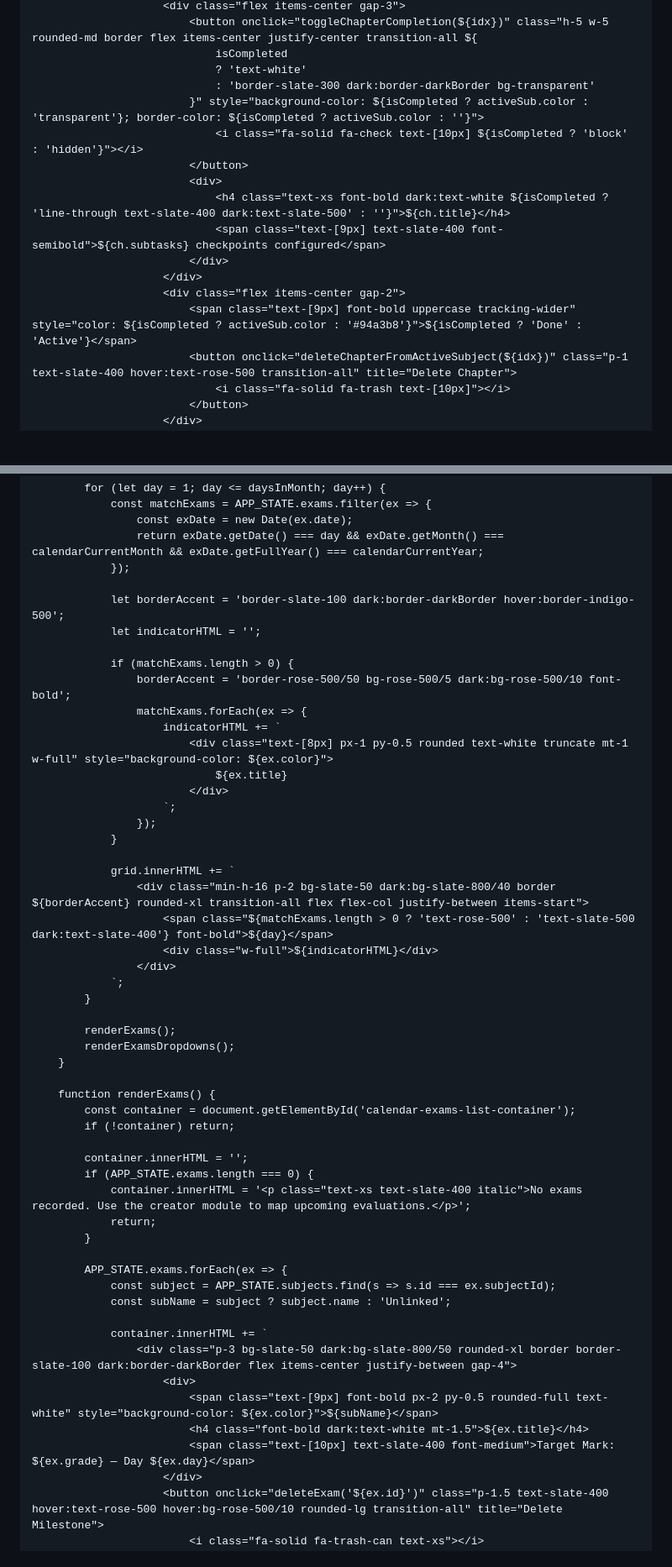
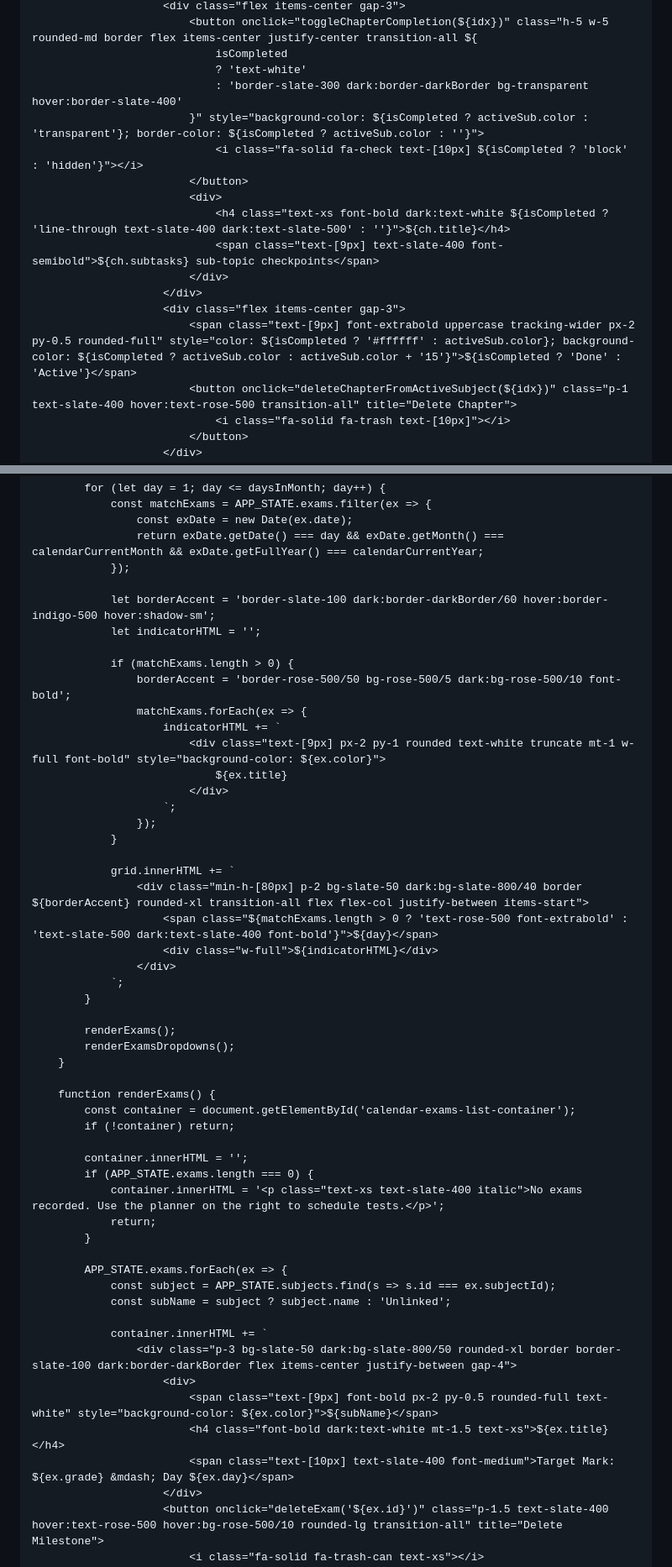
Before and after one commit to Shifan-03/Personal_time_management, a Markdown page: README.md, 2 parts joined by grey strips. Shown: that part at 84% size. GitHub-like rendering; blank space fills up the shorter version.

```diff
--- a/README.md
+++ b/README.md
@@ -1117,17 +1166,17 @@
                             <button onclick="toggleChapterCompletion(${idx})" class="h-5 w-5 rounded-md border flex items-center justify-center transition-all ${
                                 isCompleted
                                 ? 'text-white'
-                                : 'border-slate-300 dark:border-darkBorder bg-transparent'
+                                : 'border-slate-300 dark:border-darkBorder bg-transparent hover:border-slate-400'
                             }" style="background-color: ${isCompleted ? activeSub.color : 'transparent'}; border-color: ${isCompleted ? activeSub.color : ''}">
                                 <i class="fa-solid fa-check text-[10px] ${isCompleted ? 'block' : 'hidden'}"></i>
                             </button>
                             <div>
                                 <h4 class="text-xs font-bold dark:text-white ${isCompleted ? 'line-through text-slate-400 dark:text-slate-500' : ''}">${ch.title}</h4>
-                                <span class="text-[9px] text-slate-400 font-semibold">${ch.subtasks} checkpoints configured</span>
-                            </div>
-                        </div>
-                        <div class="flex items-center gap-2">
-                            <span class="text-[9px] font-bold uppercase tracking-wider" style="color: ${isCompleted ? activeSub.color : '#94a3b8'}">${isCompleted ? 'Done' : 'Active'}</span>
+                                <span class="text-[9px] text-slate-400 font-semibold">${ch.subtasks} sub-topic checkpoints</span>
+                            </div>
+                        </div>
+                        <div class="flex items-center gap-3">
+                            <span class="text-[9px] font-extrabold uppercase tracking-wider px-2 py-0.5 rounded-full" style="color: ${isCompleted ? '#ffffff' : activeSub.color}; background-color: ${isCompleted ? activeSub.color : activeSub.color + '15'}">${isCompleted ? 'Done' : 'Active'}</span>
                             <button onclick="deleteChapterFromActiveSubject(${idx})" class="p-1 text-slate-400 hover:text-rose-500 transition-all" title="Delete Chapter">
                                 <i class="fa-solid fa-trash text-[10px]"></i>
                             </button>
@@ -1240,14 +1289,14 @@
                     return exDate.getDate() === day && exDate.getMonth() === calendarCurrentMonth && exDate.getFullYear() === calendarCurrentYear;
                 });
 
-                let borderAccent = 'border-slate-100 dark:border-darkBorder hover:border-indigo-500';
+                let borderAccent = 'border-slate-100 dark:border-darkBorder/60 hover:border-indigo-500 hover:shadow-sm';
                 let indicatorHTML = '';
 
                 if (matchExams.length > 0) {
                     borderAccent = 'border-rose-500/50 bg-rose-500/5 dark:bg-rose-500/10 font-bold';
                     matchExams.forEach(ex => {
                         indicatorHTML += `
-                            <div class="text-[8px] px-1 py-0.5 rounded text-white truncate mt-1 w-full" style="background-color: ${ex.color}">
+                            <div class="text-[9px] px-2 py-1 rounded text-white truncate mt-1 w-full font-bold" style="background-color: ${ex.color}">
                                 ${ex.title}
                             </div>
                         `;
@@ -1255,8 +1304,8 @@
                 }
 
                 grid.innerHTML += `
-                    <div class="min-h-16 p-2 bg-slate-50 dark:bg-slate-800/40 border ${borderAccent} rounded-xl transition-all flex flex-col justify-between items-start">
-                        <span class="${matchExams.length > 0 ? 'text-rose-500' : 'text-slate-500 dark:text-slate-400'} font-bold">${day}</span>
+                    <div class="min-h-[80px] p-2 bg-slate-50 dark:bg-slate-800/40 border ${borderAccent} rounded-xl transition-all flex flex-col justify-between items-start">
+                        <span class="${matchExams.length > 0 ? 'text-rose-500 font-extrabold' : 'text-slate-500 dark:text-slate-400 font-bold'}">${day}</span>
                         <div class="w-full">${indicatorHTML}</div>
                     </div>
                 `;
@@ -1272,7 +1321,7 @@
 
             container.innerHTML = '';
             if (APP_STATE.exams.length === 0) {
-                container.innerHTML = '<p class="text-xs text-slate-400 italic">No exams recorded. Use the creator module to map upcoming evaluations.</p>';
+                container.innerHTML = '<p class="text-xs text-slate-400 italic">No exams recorded. Use the planner on the right to schedule tests.</p>';
                 return;
             }
 
@@ -1284,8 +1333,8 @@
                     <div class="p-3 bg-slate-50 dark:bg-slate-800/50 rounded-xl border border-slate-100 dark:border-darkBorder flex items-center justify-between gap-4">
                         <div>
                             <span class="text-[9px] font-bold px-2 py-0.5 rounded-full text-white" style="background-color: ${ex.color}">${subName}</span>
-                            <h4 class="font-bold dark:text-white mt-1.5">${ex.title}</h4>
-                            <span class="text-[10px] text-slate-400 font-medium">Target Mark: ${ex.grade} — Day ${ex.day}</span>
+                            <h4 class="font-bold dark:text-white mt-1.5 text-xs">${ex.title}</h4>
+                            <span class="text-[10px] text-slate-400 font-medium">Target Mark: ${ex.grade} &mdash; Day ${ex.day}</span>
                         </div>
                         <button onclick="deleteExam('${ex.id}')" class="p-1.5 text-slate-400 hover:text-rose-500 hover:bg-rose-500/10 rounded-lg transition-all" title="Delete Milestone">
                             <i class="fa-solid fa-trash-can text-xs"></i>
```
Also changed, not shown: other parts of README.md (+263 -214 lines).
